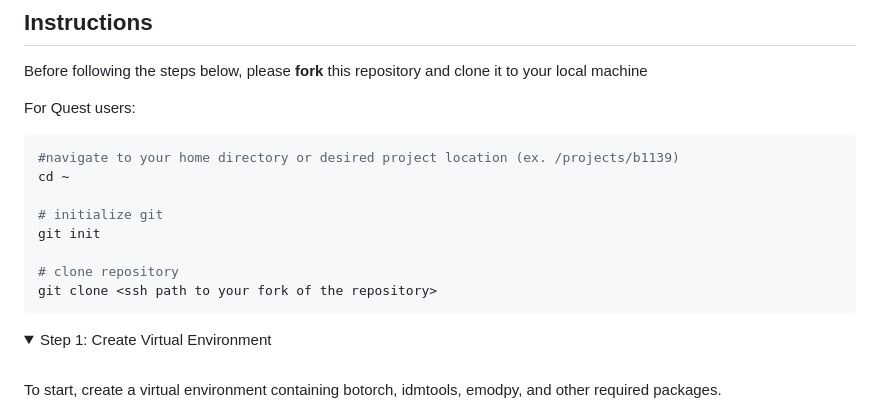
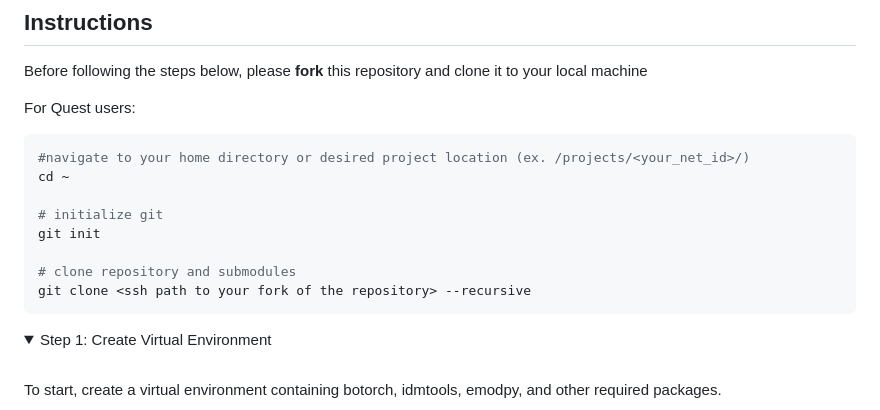
Before and after one commit to tobias-holden/environment_calibration, a Markdown page: README.md, the part around the change. Rendered like a GitHub page; folded sections open.

````diff
--- a/README.md
+++ b/README.md
@@ -19,14 +19,14 @@ Before following the steps below, please **fork** this repository and clone it t
 For Quest users:
 
 ``` bash
-#navigate to your home directory or desired project location (ex. /projects/b1139)
+#navigate to your home directory or desired project location (ex. /projects/<your_net_id>/)
 cd ~
 
 # initialize git
 git init
 
-# clone repository
-git clone <ssh path to your fork of the repository>
+# clone repository and submodules
+git clone <ssh path to your fork of the repository> --recursive
 ```
 
 <details>
````
